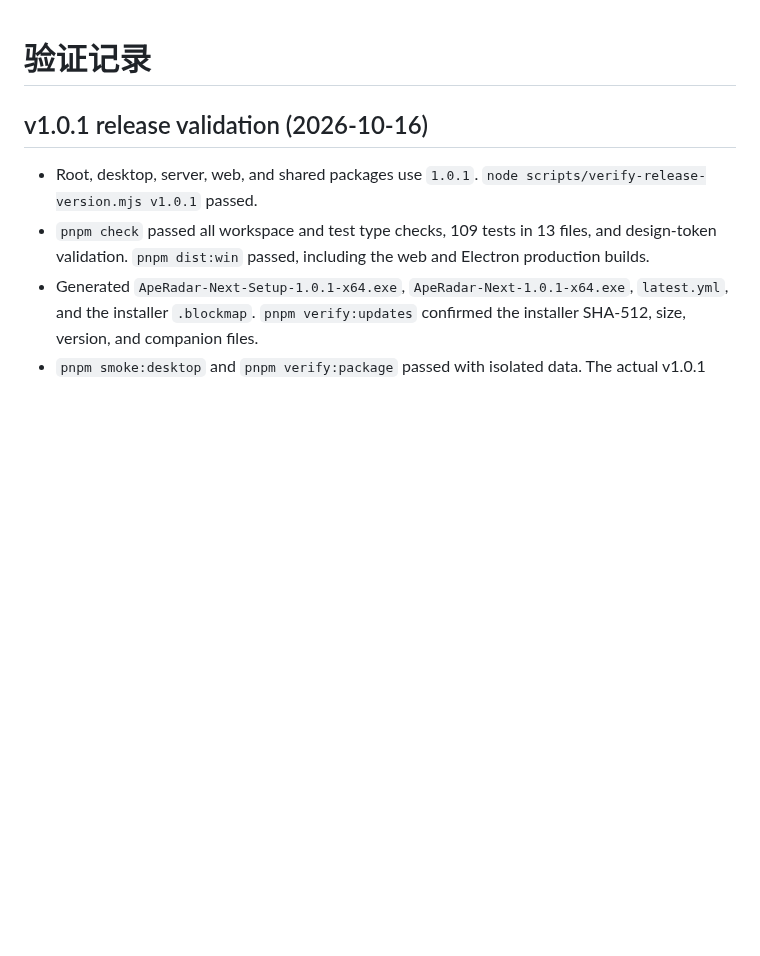
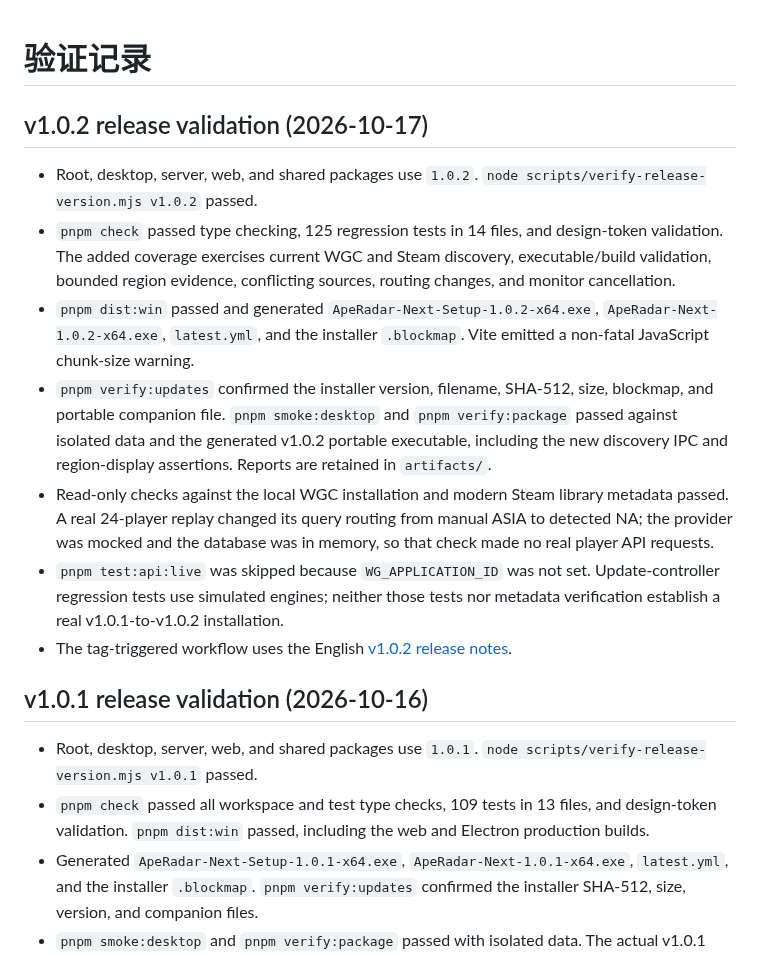
Before and after one commit to JamesFlare1212/ApeRadar, a Markdown page: docs/verification.md, the part around the change. Rendered like a GitHub page; blank space fills up the shorter version.

```diff
--- a/docs/verification.md
+++ b/docs/verification.md
@@ -1,4 +1,26 @@
 # 验证记录
+
+## v1.0.2 release validation (2026-10-17)
+
+- Root, desktop, server, web, and shared packages use `1.0.2`.
+  `node scripts/verify-release-version.mjs v1.0.2` passed.
+- `pnpm check` passed type checking, 125 regression tests in 14 files, and design-token
+  validation. The added coverage exercises current WGC and Steam discovery, executable/build
+  validation, bounded region evidence, conflicting sources, routing changes, and monitor cancellation.
+- `pnpm dist:win` passed and generated `ApeRadar-Next-Setup-1.0.2-x64.exe`,
+  `ApeRadar-Next-1.0.2-x64.exe`, `latest.yml`, and the installer `.blockmap`.
+  Vite emitted a non-fatal JavaScript chunk-size warning.
+- `pnpm verify:updates` confirmed the installer version, filename, SHA-512, size, blockmap,
+  and portable companion file. `pnpm smoke:desktop` and `pnpm verify:package` passed against
+  isolated data and the generated v1.0.2 portable executable, including the new discovery IPC
+  and region-display assertions. Reports are retained in `artifacts/`.
+- Read-only checks against the local WGC installation and modern Steam library metadata passed.
+  A real 24-player replay changed its query routing from manual ASIA to detected NA; the provider
+  was mocked and the database was in memory, so that check made no real player API requests.
+- `pnpm test:api:live` was skipped because `WG_APPLICATION_ID` was not set. Update-controller
+  regression tests use simulated engines; neither those tests nor metadata verification establish
+  a real v1.0.1-to-v1.0.2 installation.
+- The tag-triggered workflow uses the English [v1.0.2 release notes](releases/v1.0.2.md).
 
 ## v1.0.1 release validation (2026-10-16)
 
```
Also changed, not shown: README.md (+1 -1 lines), docs/releases/v1.0.2.md (added, +38 -0 lines), artifacts/desktop-dark.png, artifacts/desktop-light.png, 8 other files.
